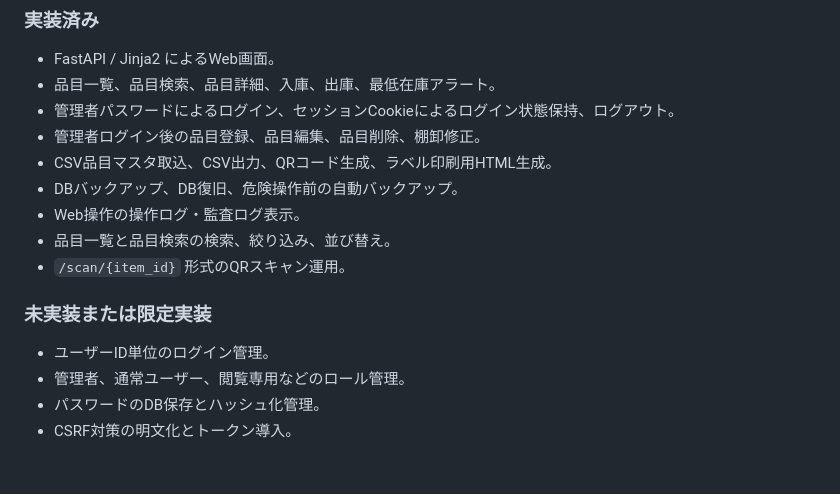
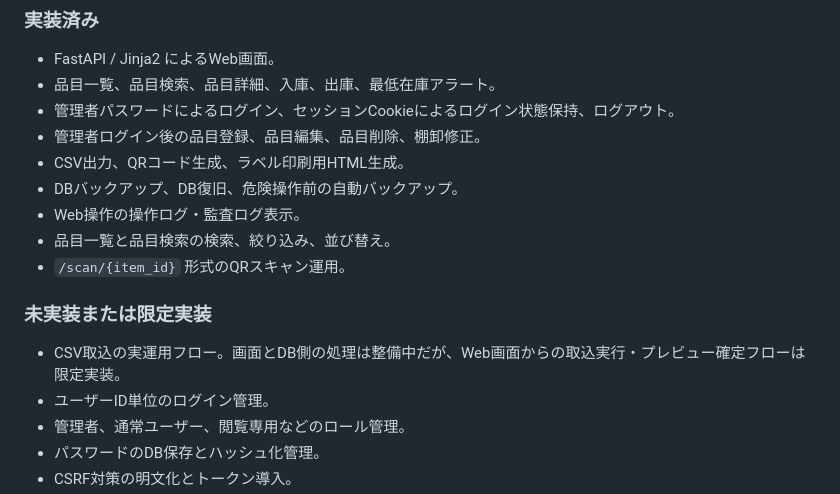
Before and after one commit to tomoya3116-byte/qr-inventory-system, a Markdown page: docs/v2_spec.md, the part around the change. Rendered like a GitHub page; blank space fills up the shorter version.

Commit message:
v2_spec.md を更新

```diff
--- a/docs/v2_spec.md
+++ b/docs/v2_spec.md
@@ -38,7 +38,7 @@ Ver2.0はWebブラウザ利用を前提とする。
 - 品目一覧、品目検索、品目詳細、入庫、出庫、最低在庫アラート。
 - 管理者パスワードによるログイン、セッションCookieによるログイン状態保持、ログアウト。
 - 管理者ログイン後の品目登録、品目編集、品目削除、棚卸修正。
-- CSV品目マスタ取込、CSV出力、QRコード生成、ラベル印刷用HTML生成。
+- CSV出力、QRコード生成、ラベル印刷用HTML生成。
 - DBバックアップ、DB復旧、危険操作前の自動バックアップ。
 - Web操作の操作ログ・監査ログ表示。
 - 品目一覧と品目検索の検索、絞り込み、並び替え。
@@ -46,6 +46,7 @@ Ver2.0はWebブラウザ利用を前提とする。
 
 ### 未実装または限定実装
 
+- CSV取込の実運用フロー。画面とDB側の処理は整備中だが、Web画面からの取込実行・プレビュー確定フローは限定実装。
 - ユーザーID単位のログイン管理。
 - 管理者、通常ユーザー、閲覧専用などのロール管理。
 - パスワードのDB保存とハッシュ化管理。
```
